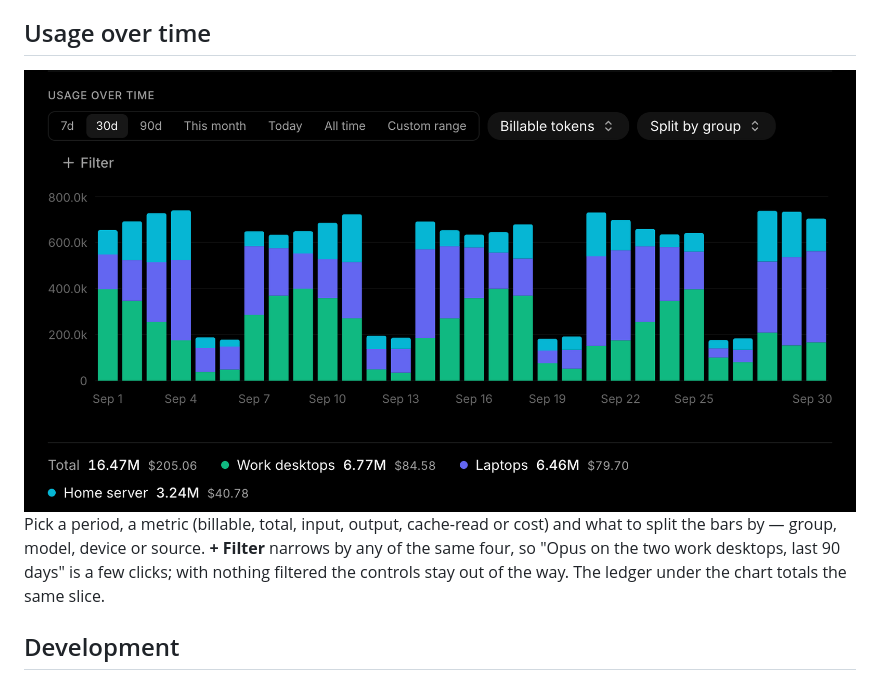
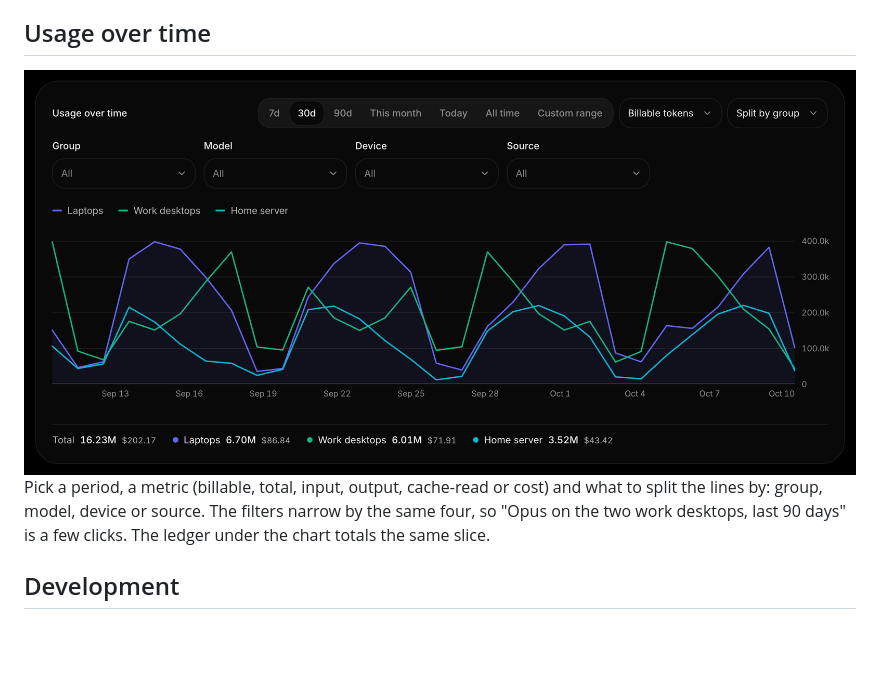
Before and after one commit to rokartur/usagefleet, a Markdown page: README.md, the part around one of its changes. GitHub-like rendering; pictures changed too: .github/usage-over-time.png; blank space fills up the shorter version.

Commit message:
docs: refresh README screenshots for the cockpit dashboard
Recaptured dashboard.png and usage-over-time.png from /shots at 2x, and
updated the alt text and the usage-over-time copy to match the line chart
and the four always-visible filters.

```diff
--- a/README.md
+++ b/README.md
@@ -85,9 +85,8 @@ time; the free plan keeps working.
 
 Pick a period, a metric (billable, total, input, output, cache-read or cost) and
-what to split the bars by — group, model, device or source. **+ Filter** narrows
-by any of the same four, so "Opus on the two work desktops, last 90 days" is a
-few clicks; with nothing filtered the controls stay out of the way. The ledger
-under the chart totals the same slice.
+what to split the lines by: group, model, device or source. The filters narrow
+by the same four, so "Opus on the two work desktops, last 90 days" is a few
+clicks. The ledger under the chart totals the same slice.
 
 ## Development
 
```
Also changed, not shown: other parts of README.md (+2 -2 lines), .github/dashboard.png.
